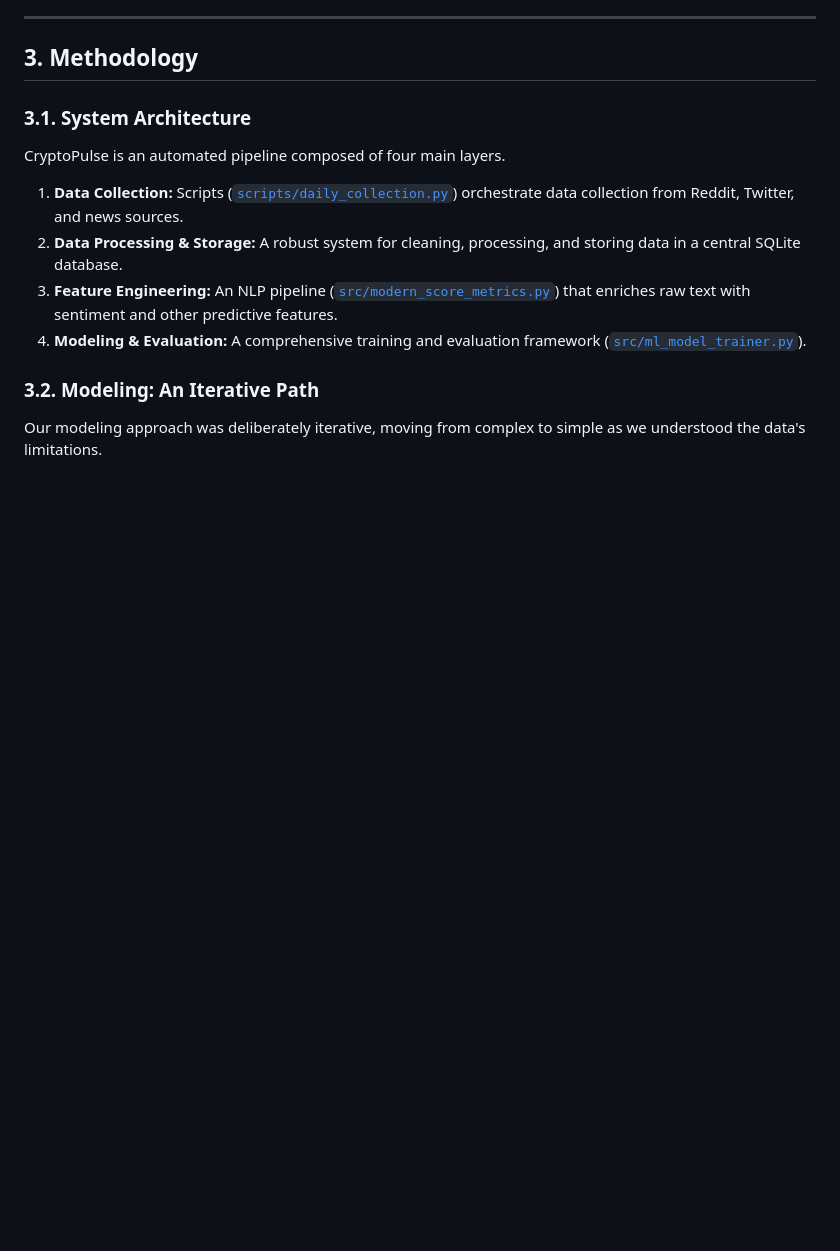
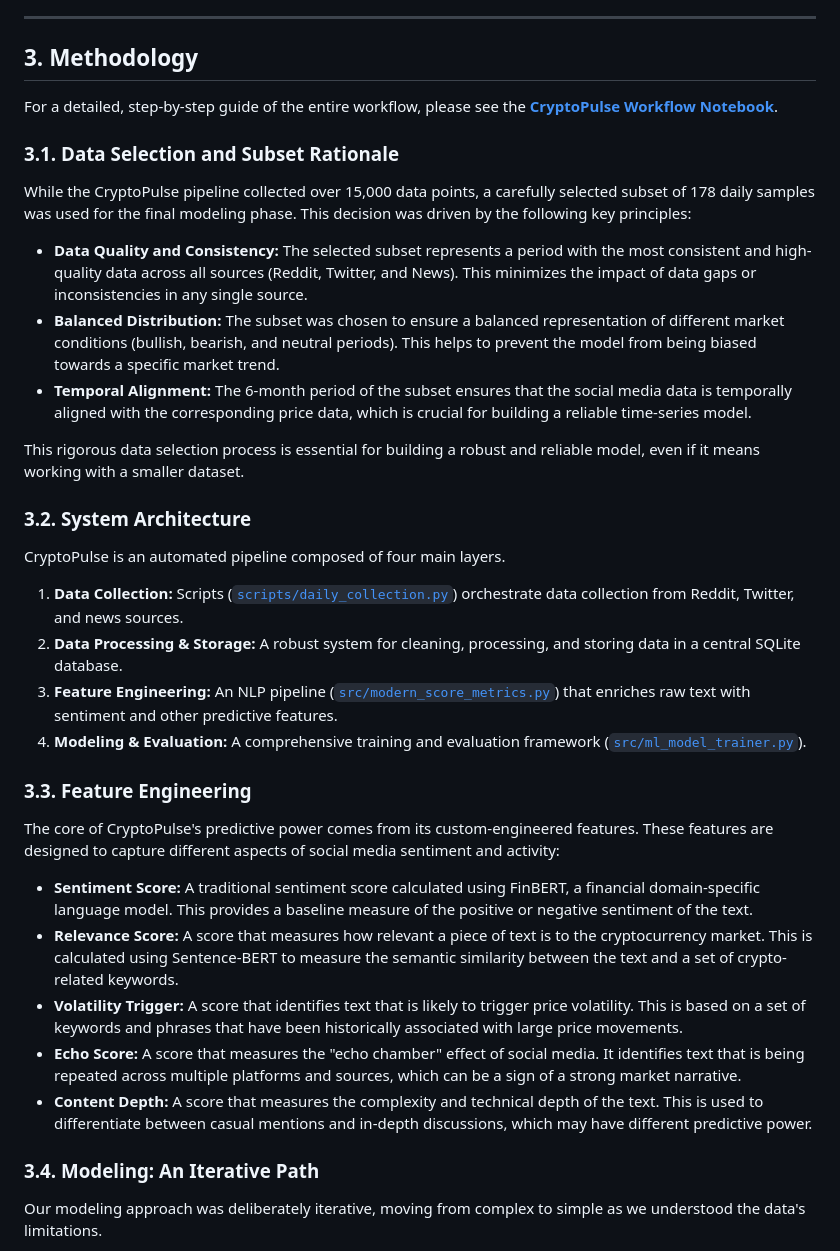
Before and after one commit to ACM40960/project-cryptopulse, a Markdown page: README.md, the part around the change. Drawn GitHub-style; blank space fills up the shorter version.

Commit message:
docs: Add details on data selection and feature engineering

```diff
--- a/README.md
+++ b/README.md
@@ -82,18 +82,38 @@ We tested a wide spectrum of models, from complex LSTMs to simpler tree-based mo
 
 ## 3. Methodology
 
-### 3.1. System Architecture
+For a detailed, step-by-step guide of the entire workflow, please see the **[CryptoPulse Workflow Notebook](notebooks/CryptoPulse_Workflow.ipynb)**.
+
+### 3.1. Data Selection and Subset Rationale
+
+While the CryptoPulse pipeline collected over 15,000 data points, a carefully selected subset of 178 daily samples was used for the final modeling phase. This decision was driven by the following key principles:
+
+*   **Data Quality and Consistency:** The selected subset represents a period with the most consistent and high-quality data across all sources (Reddit, Twitter, and News). This minimizes the impact of data gaps or inconsistencies in any single source.
+*   **Balanced Distribution:** The subset was chosen to ensure a balanced representation of different market conditions (bullish, bearish, and neutral periods). This helps to prevent the model from being biased towards a specific market trend.
+*   **Temporal Alignment:** The 6-month period of the subset ensures that the social media data is temporally aligned with the corresponding price data, which is crucial for building a reliable time-series model.
+
+This rigorous data selection process is essential for building a robust and reliable model, even if it means working with a smaller dataset.
+
+### 3.2. System Architecture
 
 CryptoPulse is an automated pipeline composed of four main layers.
-
-
 
 1.  **Data Collection:** Scripts ([`scripts/daily_collection.py`](./scripts/daily_collection.py)) orchestrate data collection from Reddit, Twitter, and news sources.
 2.  **Data Processing & Storage:** A robust system for cleaning, processing, and storing data in a central SQLite database.
 3.  **Feature Engineering:** An NLP pipeline ([`src/modern_score_metrics.py`](./src/modern_score_metrics.py)) that enriches raw text with sentiment and other predictive features.
 4.  **Modeling & Evaluation:** A comprehensive training and evaluation framework ([`src/ml_model_trainer.py`](./src/ml_model_trainer.py)).
 
-### 3.2. Modeling: An Iterative Path
+### 3.3. Feature Engineering
+
+The core of CryptoPulse's predictive power comes from its custom-engineered features. These features are designed to capture different aspects of social media sentiment and activity:
+
+*   **Sentiment Score:** A traditional sentiment score calculated using FinBERT, a financial domain-specific language model. This provides a baseline measure of the positive or negative sentiment of the text.
+*   **Relevance Score:** A score that measures how relevant a piece of text is to the cryptocurrency market. This is calculated using Sentence-BERT to measure the semantic similarity between the text and a set of crypto-related keywords.
+*   **Volatility Trigger:** A score that identifies text that is likely to trigger price volatility. This is based on a set of keywords and phrases that have been historically associated with large price movements.
+*   **Echo Score:** A score that measures the "echo chamber" effect of social media. It identifies text that is being repeated across multiple platforms and sources, which can be a sign of a strong market narrative.
+*   **Content Depth:** A score that measures the complexity and technical depth of the text. This is used to differentiate between casual mentions and in-depth discussions, which may have different predictive power.
+
+### 3.4. Modeling: An Iterative Path
 
 Our modeling approach was deliberately iterative, moving from complex to simple as we understood the data's limitations.
 
```
